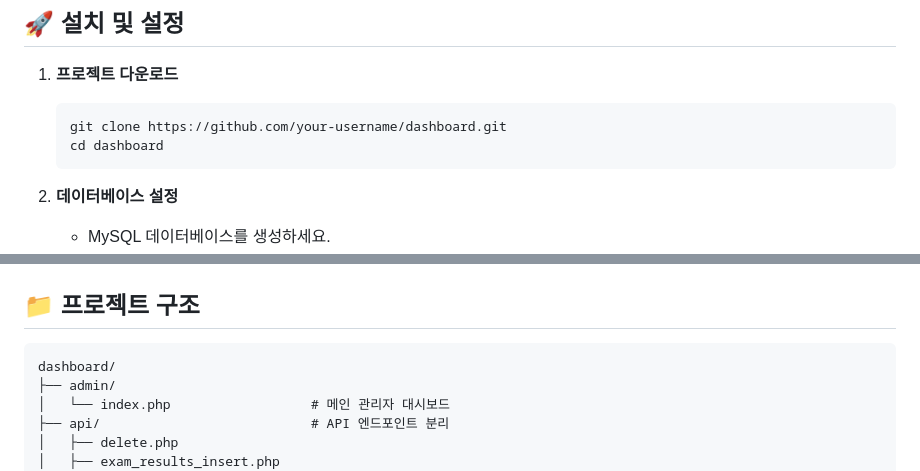
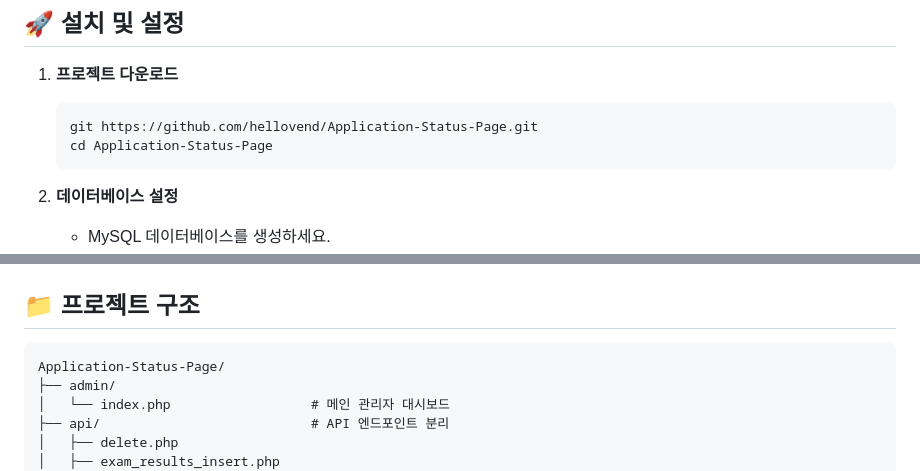
Before and after one commit to hellovend/Application-Status-Page, a Markdown page: README.md, 2 parts joined by grey strips. Drawn GitHub-style.

````diff
--- a/README.md
+++ b/README.md
@@ -29,8 +29,8 @@ FiveM 서버의 지원자 합격/불합격을 관리하고, Discord 웹훅을
 
 1. **프로젝트 다운로드**
    ```bash
-   git clone https://github.com/your-username/dashboard.git
-   cd dashboard
+   git https://github.com/hellovend/Application-Status-Page.git
+   cd Application-Status-Page
    ```
 
 2. **데이터베이스 설정**
@@ -55,7 +55,7 @@ FiveM 서버의 지원자 합격/불합격을 관리하고, Discord 웹훅을
 ## 📁 프로젝트 구조
 
 ```
-dashboard/
+Application-Status-Page/
 ├── admin/
 │   └── index.php                  # 메인 관리자 대시보드
 ├── api/                           # API 엔드포인트 분리
````
